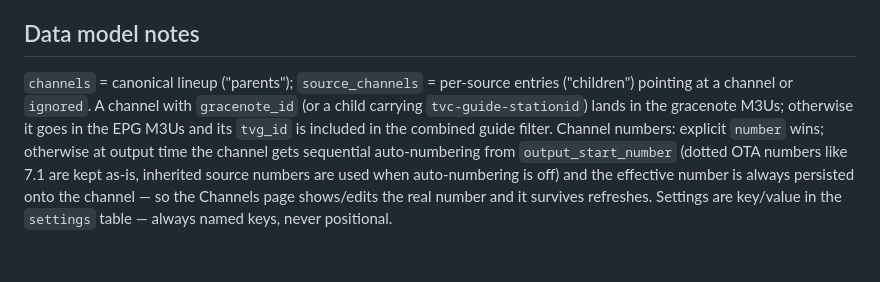
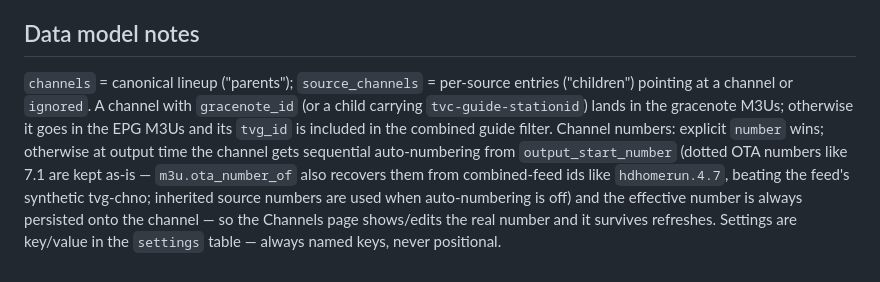
Before and after one commit to Eagle383/channelforge, a Markdown page: CLAUDE.md, the part around the change. Rendered like a GitHub page.

```diff
--- a/CLAUDE.md
+++ b/CLAUDE.md
@@ -36,4 +36,4 @@ Flow: `refresh.run_refresh` → `sync_source` (fetch/parse M3U, upsert `source_c
 
 ## Data model notes
 
-`channels` = canonical lineup ("parents"); `source_channels` = per-source entries ("children") pointing at a channel or `ignored`. A channel with `gracenote_id` (or a child carrying `tvc-guide-stationid`) lands in the gracenote M3Us; otherwise it goes in the EPG M3Us and its `tvg_id` is included in the combined guide filter. Channel numbers: explicit `number` wins; otherwise at output time the channel gets sequential auto-numbering from `output_start_number` (dotted OTA numbers like 7.1 are kept as-is, inherited source numbers are used when auto-numbering is off) and the effective number is always persisted onto the channel — so the Channels page shows/edits the real number and it survives refreshes. Settings are key/value in the `settings` table — always named keys, never positional.
+`channels` = canonical lineup ("parents"); `source_channels` = per-source entries ("children") pointing at a channel or `ignored`. A channel with `gracenote_id` (or a child carrying `tvc-guide-stationid`) lands in the gracenote M3Us; otherwise it goes in the EPG M3Us and its `tvg_id` is included in the combined guide filter. Channel numbers: explicit `number` wins; otherwise at output time the channel gets sequential auto-numbering from `output_start_number` (dotted OTA numbers like 7.1 are kept as-is — `m3u.ota_number_of` also recovers them from combined-feed ids like `hdhomerun.4.7`, beating the feed's synthetic tvg-chno; inherited source numbers are used when auto-numbering is off) and the effective number is always persisted onto the channel — so the Channels page shows/edits the real number and it survives refreshes. Settings are key/value in the `settings` table — always named keys, never positional.
```
Also changed, not shown: README.md (+1 -1 lines).
